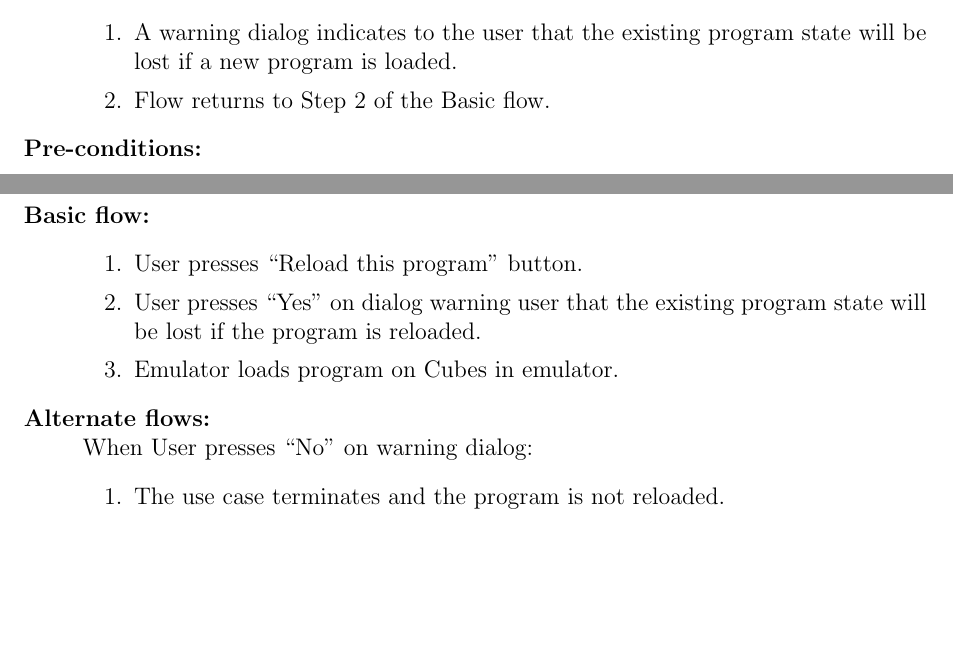
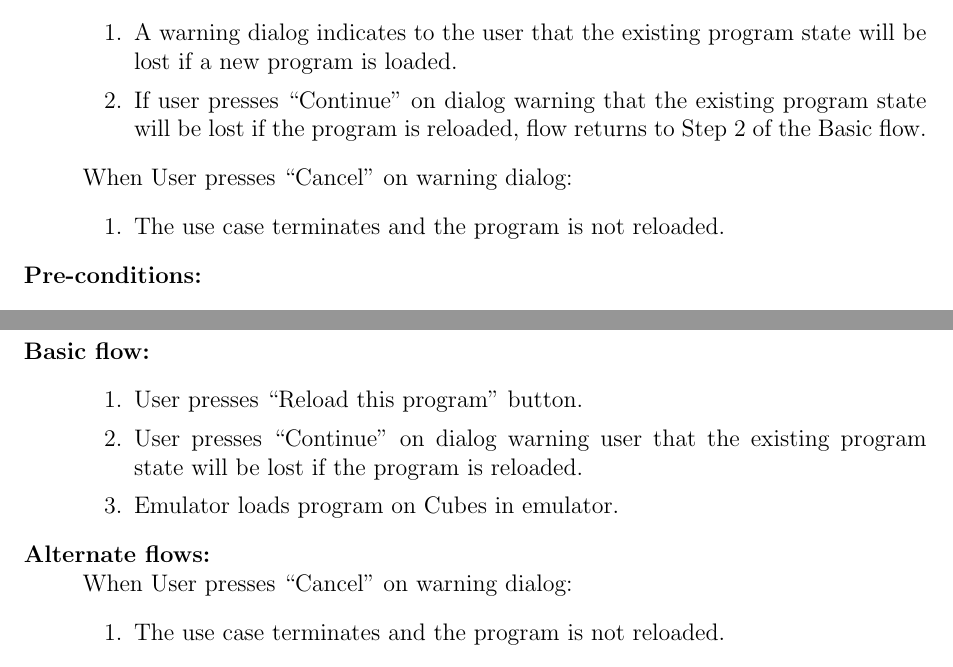
Before and after one commit to infin8x/Siftables-Emulator, a LaTeX document (docs/m2.tex): two parts of pages 4 and 5 of 19, joined at a grey line, cut so that both start at the same text, the shorter picture padded with empty space. Compiled offline with pdfLaTeX.

Commit message:
Updated M2 per Basecamp discussions.

```diff
--- a/docs/m2.tex
+++ b/docs/m2.tex
@@ -197,8 +197,12 @@ A full feature listing and description can be found in Appendix A.
 	When the user is already running a program,
 		\begin{enumerate}
 			\item{A warning dialog indicates to the user that the existing program state will be lost if a new program is loaded.}
-			\item{Flow returns to Step 2 of the Basic flow.}
+			\item{If user presses ``Continue" on dialog warning that the existing program state will be lost if the program is reloaded, flow returns to Step 2 of the Basic flow.}
 		\end{enumerate}
+	When User presses ``Cancel" on warning dialog:
+        \begin{enumerate}
+          \item{The use case terminates and the program is not reloaded.}
+        \end{enumerate}
       \item[Pre-conditions:] \hfill
         \begin{enumerate}
           \item{Emulator is running.}
@@ -223,11 +227,11 @@ A full feature listing and description can be found in Appendix A.
       \item[Basic flow:] \hfill
         \begin{enumerate}
 	  \item{User presses ``Reload this program" button.}
-	  \item{User presses ``Yes" on dialog warning user that the existing program state will be lost if the program is reloaded.}
+	  \item{User presses ``Continue" on dialog warning user that the existing program state will be lost if the program is reloaded.}
 	  \item{Emulator loads program on Cubes in emulator.}
         \end{enumerate}
       \item[Alternate flows:] \hfill \\
-	When User presses ``No" on warning dialog:
+	When User presses ``Cancel" on warning dialog:
         \begin{enumerate}
           \item{The use case terminates and the program is not reloaded.}
         \end{enumerate}
```
Also changed, not shown: docs/pdfs/m2.pdf, docs/m2.tex (7 more changed lines).
